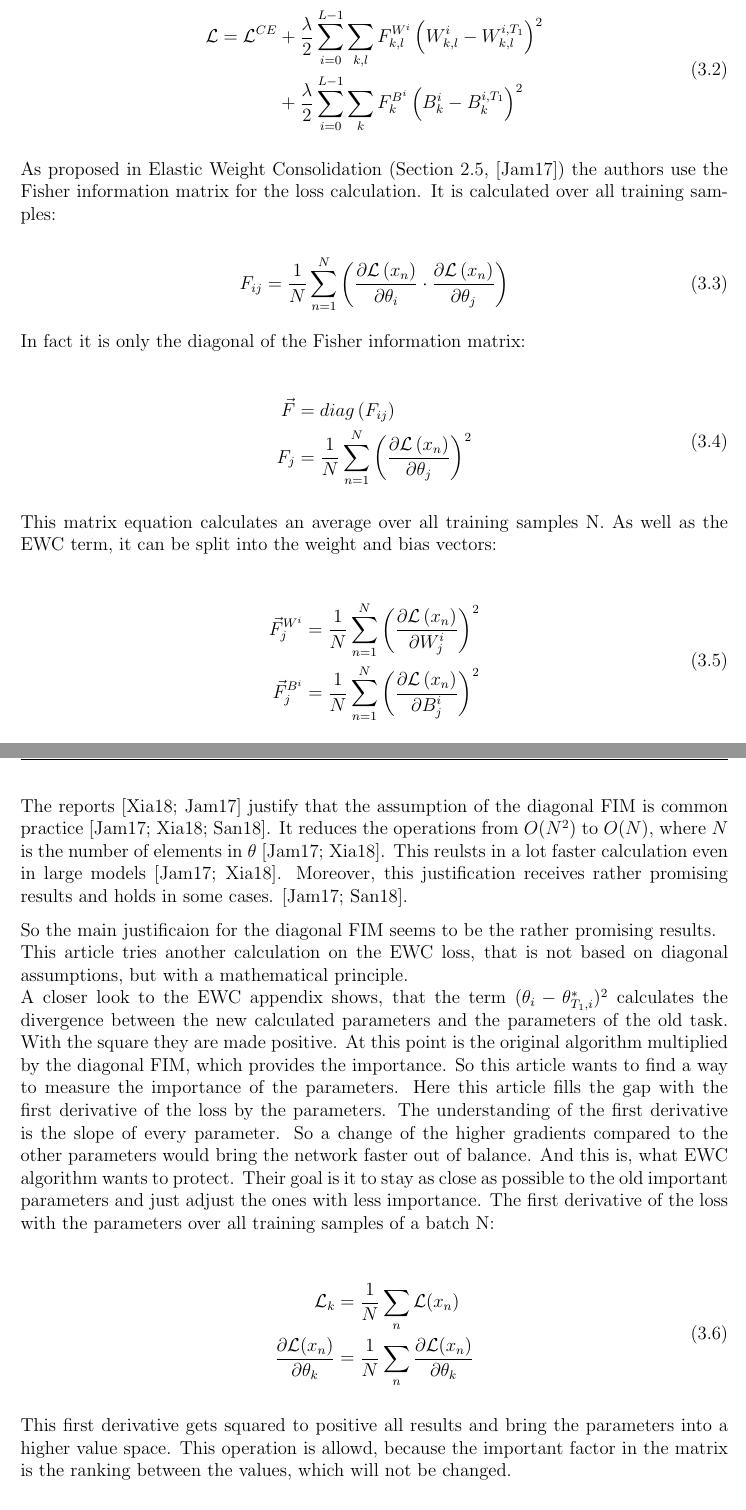
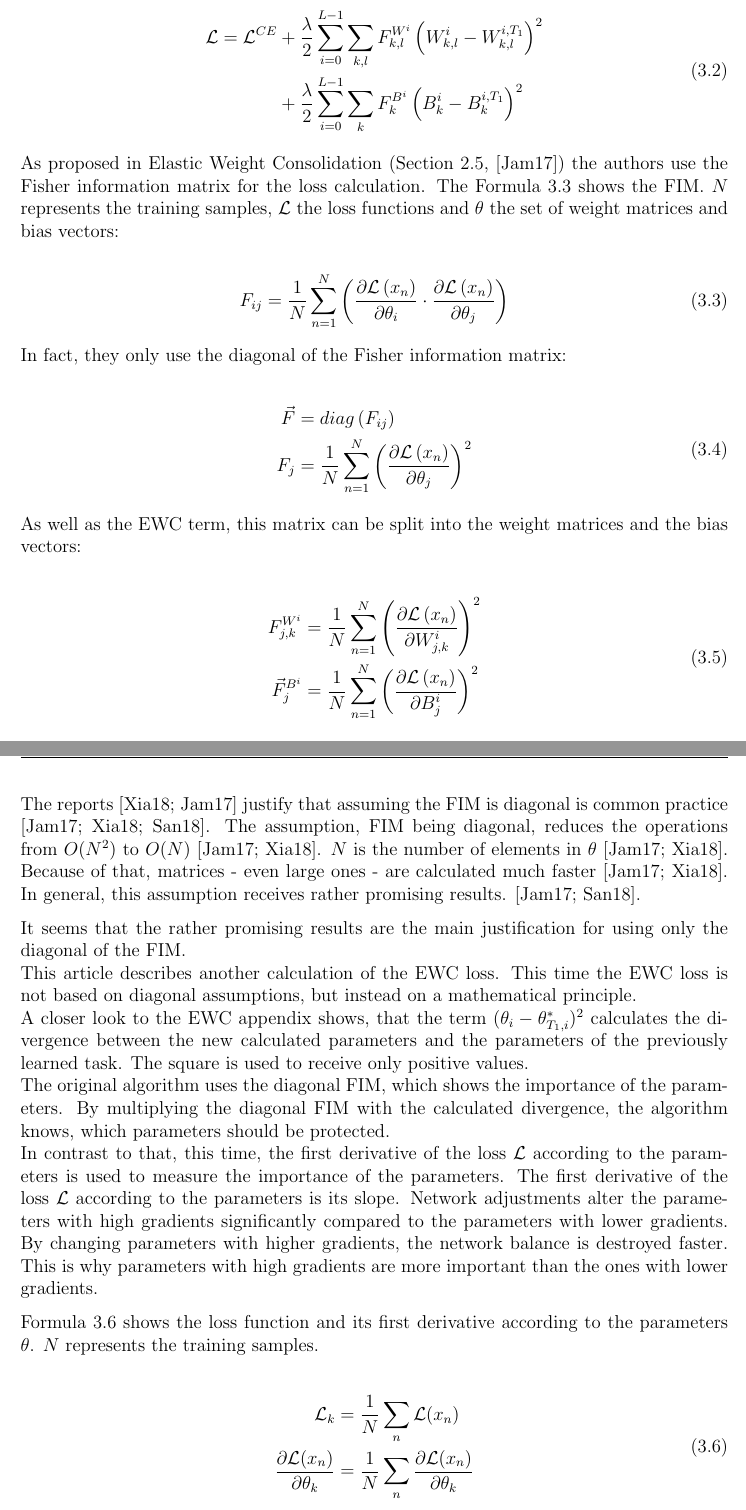
Before and after one commit to fwiech/incremental-machine-learning, a LaTeX thesis (thesis/main.tex, which reads thesis/chapters/3_Project.tex): two parts of pages 39 and 40 of 61, joined at a grey line, cut so that both start at the same text. Compiled offline with pdfLaTeX.

Commit message:
update project review & improvement

```diff
--- a/thesis/chapters/3_Project.tex
+++ b/thesis/chapters/3_Project.tex
@@ -243,7 +245,9 @@ The \acrshort{ewc} term has the following notation:
     \end{split}
 \end{equation}
 
-As proposed in Elastic Weight Consolidation (Section \ref{foundation_ewc}, \cite{elastic-weight-consolidation}) the authors use the Fisher information matrix for the loss calculation. It is calculated over all training samples:
+As proposed in Elastic Weight Consolidation (Section \ref{foundation_ewc}, \cite{elastic-weight-consolidation}) the authors use the Fisher information matrix for the loss calculation.
+The Formula \ref{eq:original_fisher} shows the \acrshort{fim}.
+$N$ represents the training samples, $\mathcal{L}$ the loss functions and $\theta$ the set of weight matrices and bias vectors:
 
 \begin{equation}
     F_{ij} =
@@ -254,9 +258,10 @@ As proposed in Elastic Weight Consolidation (Section \ref{foundation_ewc}, \cite
         \cdot
         \frac{\partial \mathcal{L} \left( x_n \right) }{\partial \theta_{j}}
     \right)
+    \label{eq:original_fisher}
 \end{equation}
 
-In fact it is only the diagonal of the Fisher information matrix:
+In fact, they only use the diagonal of the Fisher information matrix:
 
 \begin{equation}
     \begin{split}
@@ -269,18 +274,18 @@ In fact it is only the diagonal of the Fisher information matrix:
             \frac{\partial \mathcal{L} \left( x_n \right) }{\partial \theta_{j}}
         \right)^2
     \end{split}
+    \label{eq:ewc_diagonal_fisher}
 \end{equation}
 
-This matrix equation calculates an average over all training samples N.
-As well as the \acrshort{ewc} term, it can be split into the weight and bias vectors:
+As well as the \acrshort{ewc} term, this matrix can be split into the weight matrices and the bias vectors:
 
 \begin{equation}
     \begin{split}
-        \vec{F}^{W^i}_j & =
+        F^{W^i}_{j,k} & =
         \frac{1}{N}
         \sum_{n=1}^{N}
         \left(
-            \frac{\partial \mathcal{L} \left( x_n \right) }{\partial W^i_{j}}
+            \frac{\partial \mathcal{L} \left( x_n \right) }{\partial W^i_{j,k}}
         \right)^2
         \\
         \vec{F}^{B^i}_j & =
@@ -292,25 +297,34 @@ As well as the \acrshort{ewc} term, it can be split into the weight and bias vec
     \end{split}
 \end{equation}
 
-The reports \cite{better-weight-consolidation,elastic-weight-consolidation} justify that the assumption of the diagonal \acrshort{fim} is common practice \cite{elastic-weight-consolidation,better-weight-consolidation,incremental-moment-matching}.
-It reduces the operations from $O(N^2)$ to $O(N)$, where $N$ is the number of elements in $\theta$ \cite{elastic-weight-consolidation,better-weight-consolidation}.
-This reulsts in a lot faster calculation even in large models \cite{elastic-weight-consolidation,better-weight-consolidation}.
-Moreover, this justification receives rather promising results and holds in some cases.
+% structure for understandability
+The reports \cite{better-weight-consolidation,elastic-weight-consolidation} justify that assuming the \acrshort{fim} is diagonal is common practice \cite{elastic-weight-consolidation,better-weight-consolidation,incremental-moment-matching}.
+The assumption, \acrshort{fim} being diagonal, reduces the operations from $O(N^2)$ to $O(N)$ \cite{elastic-weight-consolidation,better-weight-consolidation}.
+$N$ is the number of elements in $\theta$ \cite{elastic-weight-consolidation,better-weight-consolidation}.
+Because of that, matrices - even large ones - are calculated much faster \cite{elastic-weight-consolidation,better-weight-consolidation}.
+In general, this assumption receives rather promising results. % in use with the algorithm
 \cite{elastic-weight-consolidation,incremental-moment-matching}.
 
-So the main justificaion for the diagonal \acrshort{fim} seems to be the rather promising results.
+It seems that the rather promising results are the main justification for using only the diagonal of the \acrshort{fim}.
 \newline
-This article tries another calculation on the \acrshort{ewc} loss, that is not based on diagonal assumptions, but with a mathematical principle.
+This article describes another calculation of the \acrshort{ewc} loss.
+This time the \acrshort{ewc} loss is not based on diagonal assumptions, but instead on a mathematical principle.
 \newline
-A closer look to the \acrshort{ewc} appendix shows, that the term $(\theta_i - \theta^*_{T_1,i})^2$ calculates the divergence between the new calculated parameters and the parameters of the old task.
-With the square they are made positive.
-At this point is the original algorithm multiplied by the diagonal FIM, which provides the importance.
-So this article wants to find a way to measure the importance of the parameters.
-Here this article fills the gap with the first derivative of the loss by the parameters.
-The understanding of the first derivative is the slope of every parameter.
-So a change of the higher gradients compared to the other parameters would bring the network faster out of balance.
-And this is, what \acrshort{ewc} algorithm wants to protect. Their goal is it to stay as close as possible to the old important parameters and just adjust the ones with less importance.
-The first derivative of the loss with the parameters over all training samples of a batch N:
+A closer look to the \acrshort{ewc} appendix shows, that the term $(\theta_i - \theta^*_{T_1,i})^2$ calculates the divergence between the new calculated parameters and the parameters of the previously learned task.
+The square is used to receive only positive values.
+\newline
+The original algorithm uses the diagonal \acrshort{fim}, which shows the importance of the parameters.
+By multiplying the diagonal \acrshort{fim} with the calculated divergence, the algorithm knows, which parameters should be protected.
+\newline
+% In contrast to that, this time, a new way to measure the important parameters is needed.
+% TODO formulation
+In contrast to that, this time, the first derivative of the loss $\mathcal{L}$ according to the parameters is used to measure the importance of the parameters.
+The first derivative of the loss $\mathcal{L}$ according to the parameters is its slope.
+Network adjustments alter the parameters with high gradients significantly compared to the parameters with lower gradients.
+By changing parameters with higher gradients, the network balance is destroyed faster.
+This is why parameters with high gradients are more important than the ones with lower gradients.
+
+Formula \ref{eq:loss_with_derivative} shows the loss function and its first derivative according to the parameters $\theta$. $N$ represents the training samples.
 
 \begin{equation}
     \begin{split}
@@ -324,10 +338,11 @@ The first derivative of the loss with the parameters over all training samples o
         \sum_{n}
             \frac{\partial \mathcal{L}(x_n)}{\partial \theta_k}
     \end{split}
+    \label{eq:loss_with_derivative}
 \end{equation}
 
-This first derivative gets squared to positive all results and bring the parameters into a higher value space.
-This operation is allowd, because the important factor in the matrix is the ranking between the values, which will not be changed.
+The first derivative gets squared in order to receive positive and higher values.
+The operation is allowed because it does not change the difference of the values, which is the important factor.
 
 \begin{equation}
     \left[
```
Also changed, not shown: thesis/chapters/3_Project.tex (40 more changed lines).
